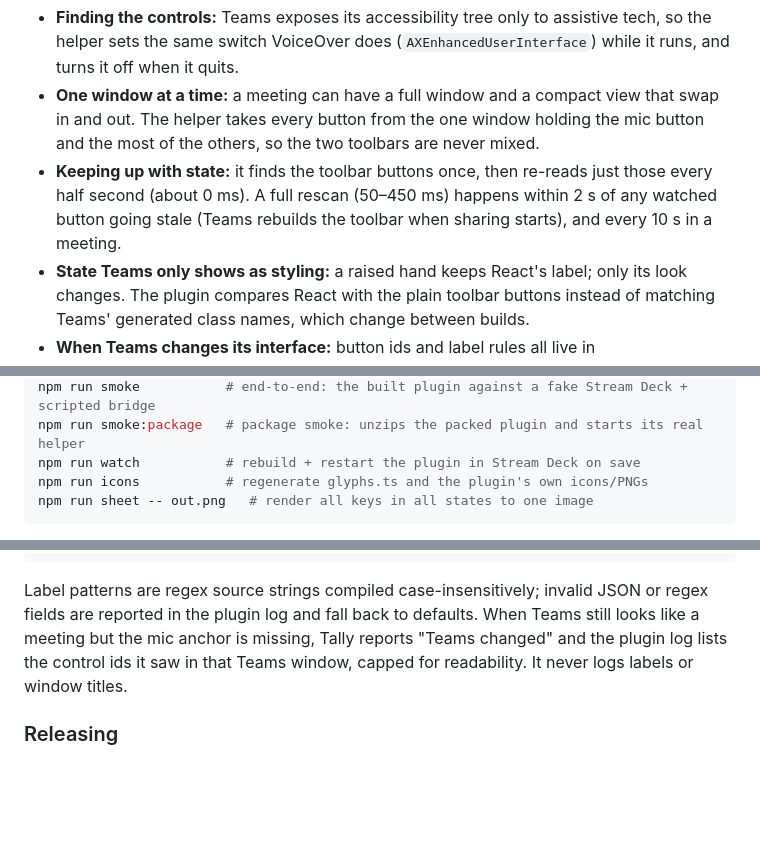
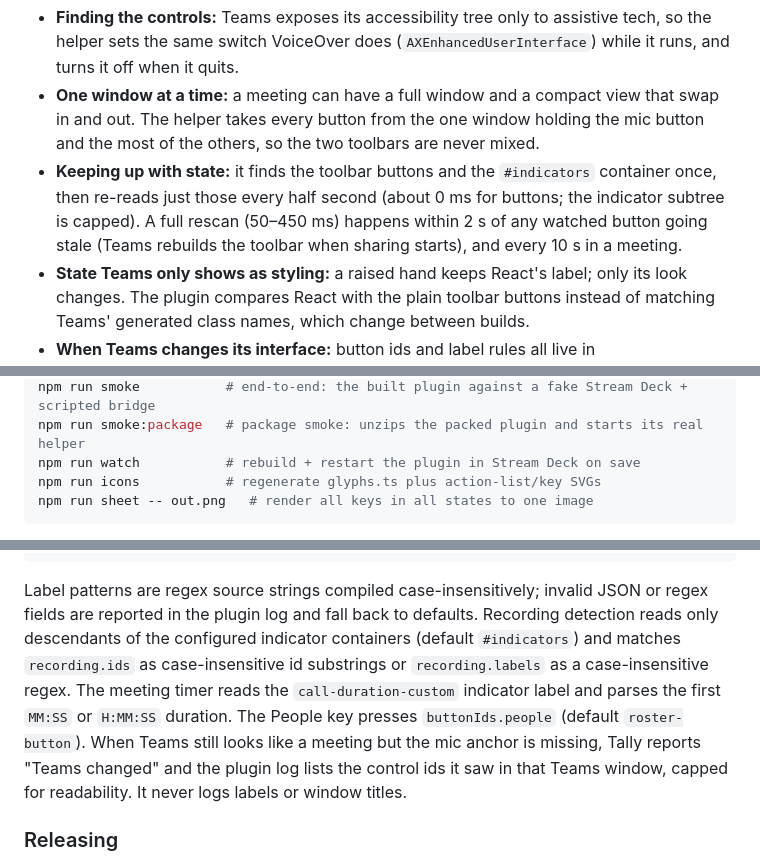
Before and after one commit to mpalermiti/tally-for-teams, a Markdown page: DEVELOPMENT.md, 3 parts joined by grey strips. Drawn GitHub-style; blank space fills up the shorter version.

Commit message:
Document C3 selector surfaces
Co-authored-by: Copilot <223556219+Copilot@users.noreply.github.com>

Copilot-Session: 81a3ef85-5087-4504-80c7-94c4d45ce779

````diff
--- a/DEVELOPMENT.md
+++ b/DEVELOPMENT.md
@@ -10,7 +10,7 @@ Stream Deck ──▶ plugin (Node, src/)  ──stdin/stdout JSON──▶  tea
 
 - **Finding the controls:** Teams exposes its accessibility tree only to assistive tech, so the helper sets the same switch VoiceOver does (`AXEnhancedUserInterface`) while it runs, and turns it off when it quits.
 - **One window at a time:** a meeting can have a full window and a compact view that swap in and out. The helper takes every button from the one window holding the mic button and the most of the others, so the two toolbars are never mixed.
-- **Keeping up with state:** it finds the toolbar buttons once, then re-reads just those every half second (about 0 ms). A full rescan (50–450 ms) happens within 2 s of any watched button going stale (Teams rebuilds the toolbar when sharing starts), and every 10 s in a meeting.
+- **Keeping up with state:** it finds the toolbar buttons and the `#indicators` container once, then re-reads just those every half second (about 0 ms for buttons; the indicator subtree is capped). A full rescan (50–450 ms) happens within 2 s of any watched button going stale (Teams rebuilds the toolbar when sharing starts), and every 10 s in a meeting.
 - **State Teams only shows as styling:** a raised hand keeps React's label; only its look changes. The plugin compares React with the plain toolbar buttons instead of matching Teams' generated class names, which change between builds.
 - **When Teams changes its interface:** button ids and label rules all live in `src/teams/selectors.ts`. The probes show what the current Teams exposes: `teams-ax-probe.swift` lists the toolbar, and `teams-ax-diff.swift` prints what changes as you do something.
 
@@ -35,7 +35,7 @@ npm run build           # compiles bin/teams-bridge (Swift) and bundles bin/plug
 npm run smoke           # end-to-end: the built plugin against a fake Stream Deck + scripted bridge
 npm run smoke:package   # package smoke: unzips the packed plugin and starts its real helper
 npm run watch           # rebuild + restart the plugin in Stream Deck on save
-npm run icons           # regenerate glyphs.ts and the plugin's own icons/PNGs
+npm run icons           # regenerate glyphs.ts plus action-list/key SVGs
 npm run sheet -- out.png   # render all keys in all states to one image
 ```
 
@@ -106,7 +106,11 @@ and can override only the changed pieces. Example:
 ```
 
 Label patterns are regex source strings compiled case-insensitively; invalid JSON or regex fields are
-reported in the plugin log and fall back to defaults. When Teams still looks like a meeting but the
+reported in the plugin log and fall back to defaults. Recording detection reads only descendants of
+the configured indicator containers (default `#indicators`) and matches `recording.ids` as
+case-insensitive id substrings or `recording.labels` as a case-insensitive regex. The meeting timer
+reads the `call-duration-custom` indicator label and parses the first `MM:SS` or `H:MM:SS` duration.
+The People key presses `buttonIds.people` (default `roster-button`). When Teams still looks like a meeting but the
 mic anchor is missing, Tally reports "Teams changed" and the plugin log lists the control ids it saw
 in that Teams window, capped for readability. It never logs labels or window titles.
 
````
